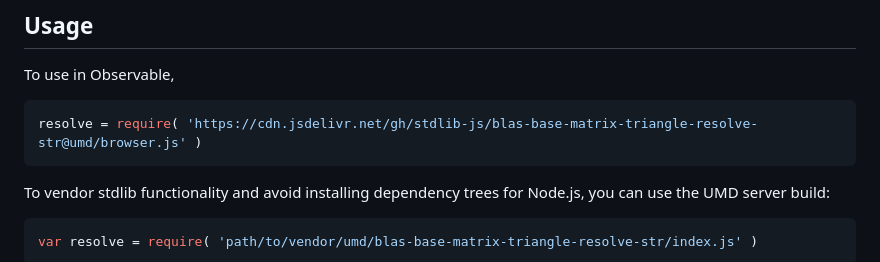
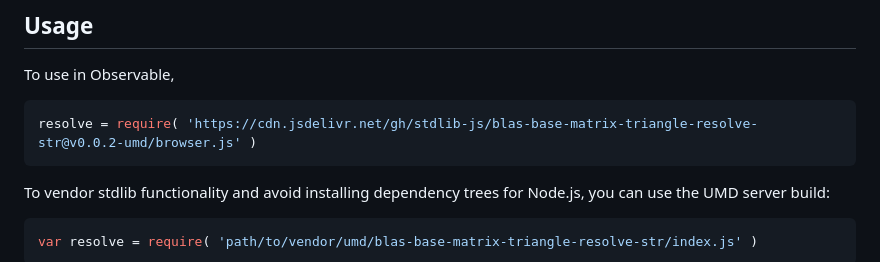
Before and after one commit to stdlib-js/blas-base-matrix-triangle-resolve-str, a Markdown page: README.md, the part around one of its changes. Drawn GitHub-style.

Commit message:
Update README.md for UMD bundle v0.0.2

````diff
--- a/README.md
+++ b/README.md
@@ -54,7 +54,7 @@ limitations under the License.
 To use in Observable,
 
 ```javascript
-resolve = require( 'https://cdn.jsdelivr.net/gh/stdlib-js/blas-base-matrix-triangle-resolve-str@umd/browser.js' )
+resolve = require( 'https://cdn.jsdelivr.net/gh/stdlib-js/blas-base-matrix-triangle-resolve-str@v0.0.2-umd/browser.js' )
 ```
 
 To vendor stdlib functionality and avoid installing dependency trees for Node.js, you can use the UMD server build:
````
Also changed, not shown: other parts of README.md (+2 -2 lines).
